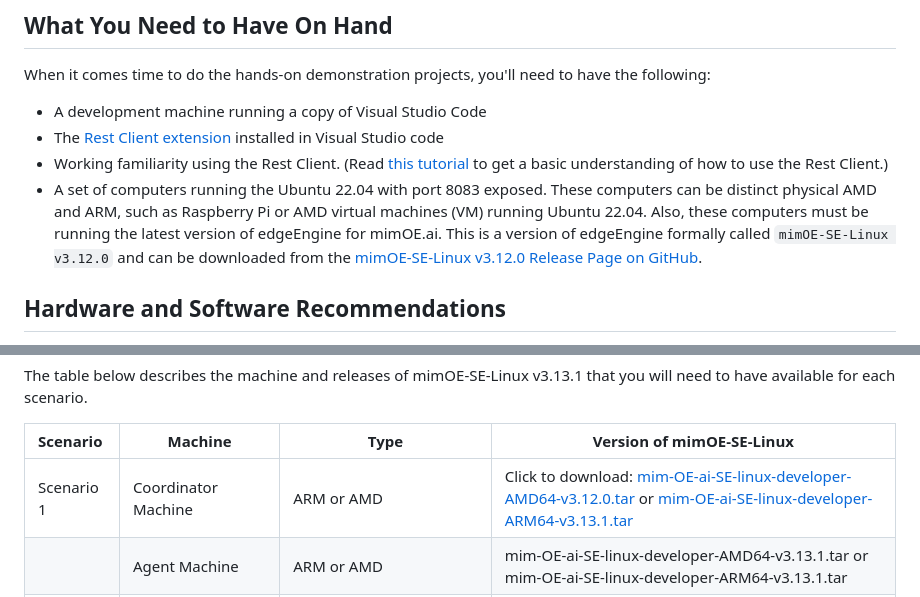
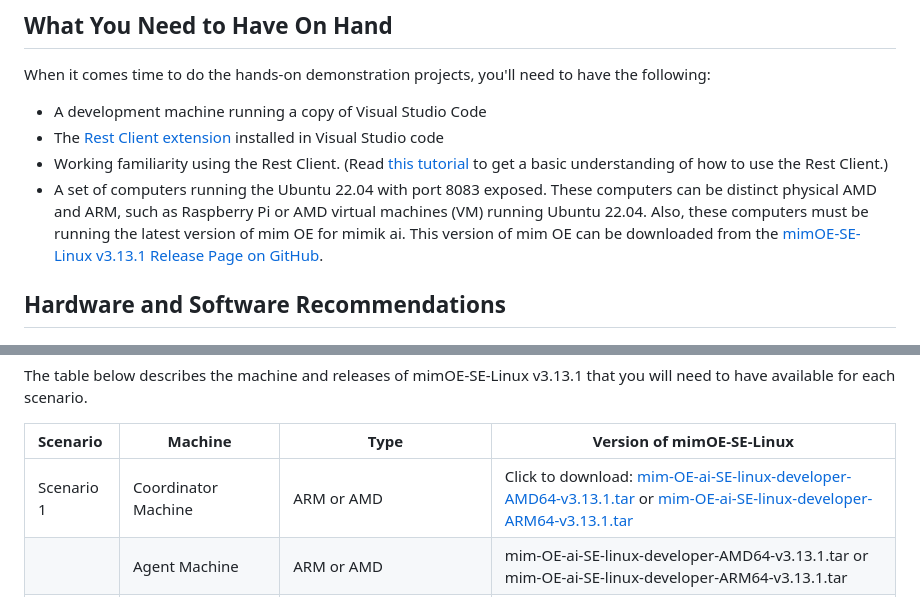
Before and after one commit to mimik-ai/mimik-ai-developer-guide, a Markdown page: readme.md, 2 parts joined by grey strips. GitHub-like rendering.

Commit message:
Fix typos

```diff
--- a/readme.md
+++ b/readme.md
@@ -246,7 +246,7 @@ When it comes time to do the hands-on demonstration projects, you'll need to hav
 * A development machine running a copy of Visual Studio Code
 * The [Rest Client extension](https://marketplace.visualstudio.com/items?itemName=MadsKristensen.RestClient) installed in Visual Studio code
 * Working familiarity using the Rest Client. (Read [this tutorial](https://medium.com/lseg-developer-community/how-to-test-rest-api-with-visual-studio-code-rest-client-extensions-9f2e061d0299) to get a basic understanding of how to use the Rest Client.)
-* A set of computers running the Ubuntu 22.04 with port 8083 exposed. These computers can be distinct physical AMD and ARM, such as Raspberry Pi or AMD virtual machines (VM) running Ubuntu 22.04. Also, these computers must be running the latest version of edgeEngine for mimOE.ai. This is a version of edgeEngine formally called `mimOE-SE-Linux v3.12.0` and can be downloaded from the [mimOE-SE-Linux v3.12.0 Release Page on GitHub](https://github.com/mimik-mimOE/mimOE-SE-Linux/).
+* A set of computers running the Ubuntu 22.04 with port 8083 exposed. These computers can be distinct physical AMD and ARM, such as Raspberry Pi or AMD virtual machines (VM) running Ubuntu 22.04. Also, these computers must be running the latest version of mim OE for mimik ai. This version of mim OE can be downloaded from the [mimOE-SE-Linux v3.13.1 Release Page on GitHub](https://github.com/mim-OE/mimOE-SE-Linux/).
 
 ## Hardware and Software Recommendations
 
@@ -273,7 +273,7 @@ The table below describes the machine and releases of mimOE-SE-Linux v3.13.1 tha
 
 |Scenario|Machine|Type|Version of mimOE-SE-Linux|
 |:---------|----|----|----|
-|Scenario 1|Coordinator Machine|ARM or AMD|Click to download: [mim-OE-ai-SE-linux-developer-AMD64-v3.12.0.tar](https://github.com/mim-OE/mimOE-SE-Linux/releases/download/v3.13.1/mim-OE-ai-SE-linux-developer-AMD64-v3.13.1.tar) or [mim-OE-ai-SE-linux-developer-ARM64-v3.13.1.tar](https://github.com/mim-OE/mim-OE-SE-Linux/releases/download/v3.13.1/mim-OE-ai-SE-linux-developer-ARM64-v3.13.1.tar)|
+|Scenario 1|Coordinator Machine|ARM or AMD|Click to download: [mim-OE-ai-SE-linux-developer-AMD64-v3.13.1.tar](https://github.com/mim-OE/mimOE-SE-Linux/releases/download/v3.13.1/mim-OE-ai-SE-linux-developer-AMD64-v3.13.1.tar) or [mim-OE-ai-SE-linux-developer-ARM64-v3.13.1.tar](https://github.com/mim-OE/mim-OE-SE-Linux/releases/download/v3.13.1/mim-OE-ai-SE-linux-developer-ARM64-v3.13.1.tar)|
 | |Agent Machine|ARM or AMD|mim-OE-ai-SE-linux-developer-AMD64-v3.13.1.tar or mim-OE-ai-SE-linux-developer-ARM64-v3.13.1.tar|
 |Scenario 2|Existing Coordinator Machine|Installed in Scenario 1| |
 | |Agent Machine|Installed in previous in Scenario 1| |
```
